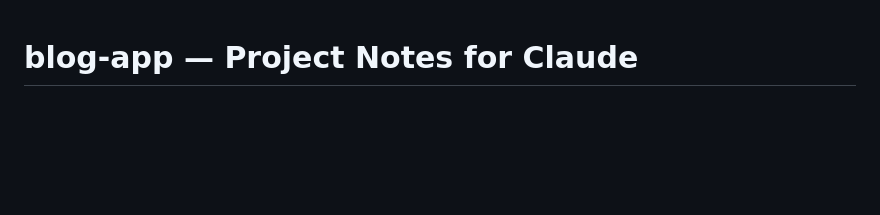
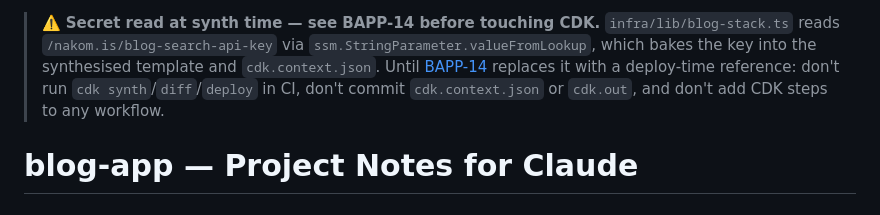
Before and after one commit to nakomis/blog-app, a Markdown page: CLAUDE.md, the part around the change. GitHub-like rendering; blank space fills up the shorter version.

Commit message:
docs(claude-md): guardrail against leaking the synth-time secret (BAPP-14)

```diff
--- a/CLAUDE.md
+++ b/CLAUDE.md
@@ -1,3 +1,6 @@
+> ⚠️ **Secret read at synth time — see BAPP-14 before touching CDK.**
+> `infra/lib/blog-stack.ts` reads `/nakom.is/blog-search-api-key` via `ssm.StringParameter.valueFromLookup`, which bakes the key into the synthesised template and `cdk.context.json`. Until [BAPP-14](https://plane.home.nakomis.com/nakomis/browse/BAPP-14/) replaces it with a deploy-time reference: don't run `cdk synth`/`diff`/`deploy` in CI, don't commit `cdk.context.json` or `cdk.out`, and don't add CDK steps to any workflow.
+
 # blog-app — Project Notes for Claude
 
 ## What this project is
```
